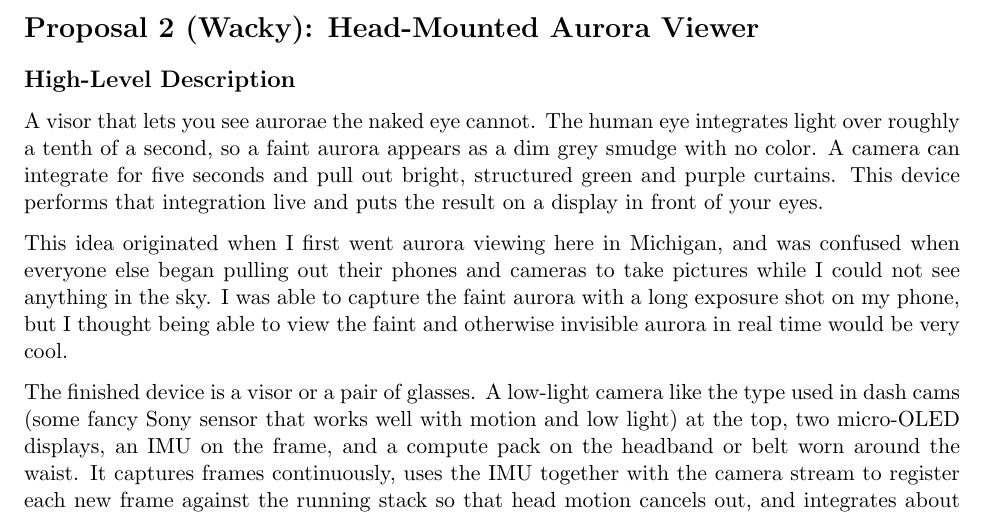
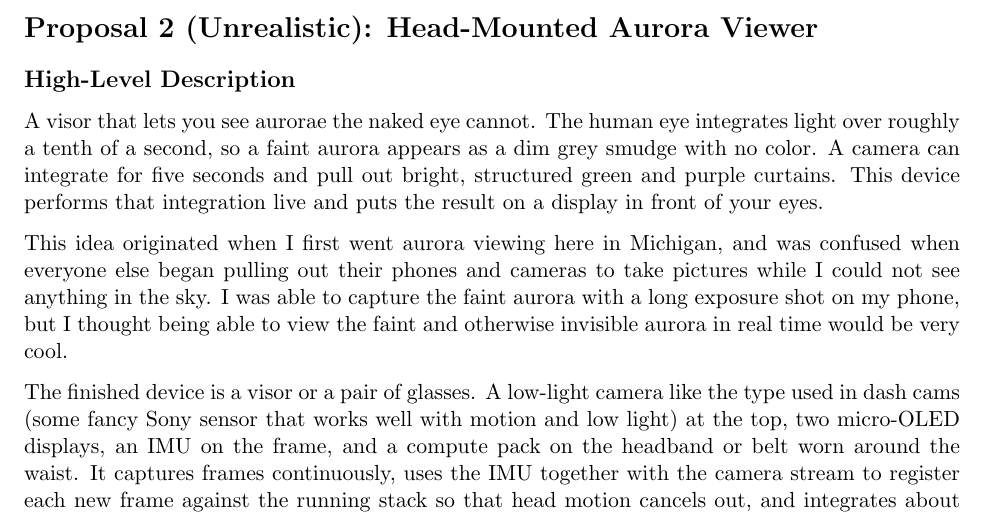
Before and after one commit to kevinjin0420/eecs473-hw0, a LaTeX problem sheet (eecs473-hw0.tex): part of page 4 of 5, cut so that both start at the same text. Compiled offline with pdfLaTeX.

Commit message:
change wording

```diff
--- a/eecs473-hw0.tex
+++ b/eecs473-hw0.tex
@@ -97,7 +97,7 @@ For more rigorous testing, we can have a person walks a marked path in the far r
 
 \newpage
 
-\section*{Proposal 2 (Wacky): Head-Mounted Aurora Viewer}
+\section*{Proposal 2 (Unrealistic): Head-Mounted Aurora Viewer}
 
 \subsection*{High-Level Description}
 
```
